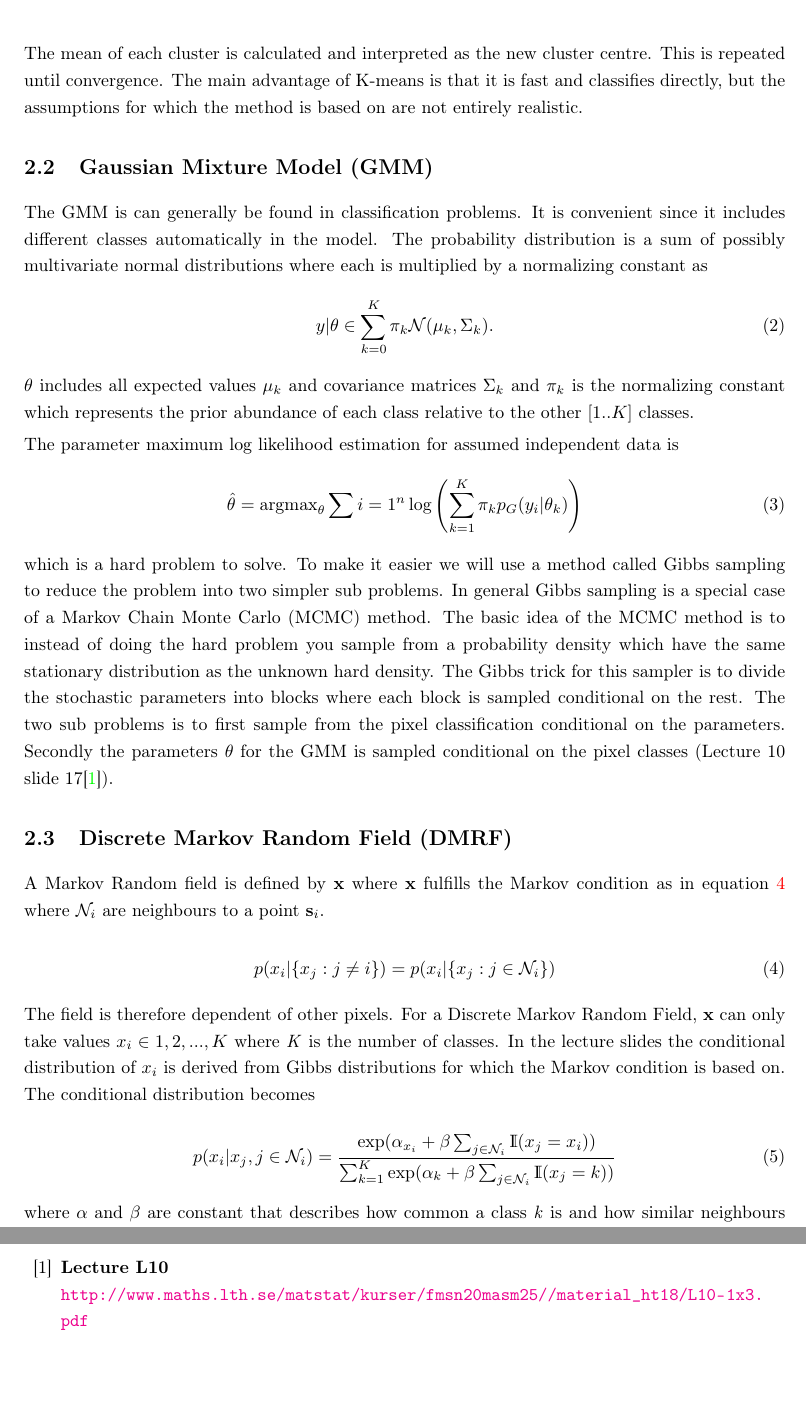
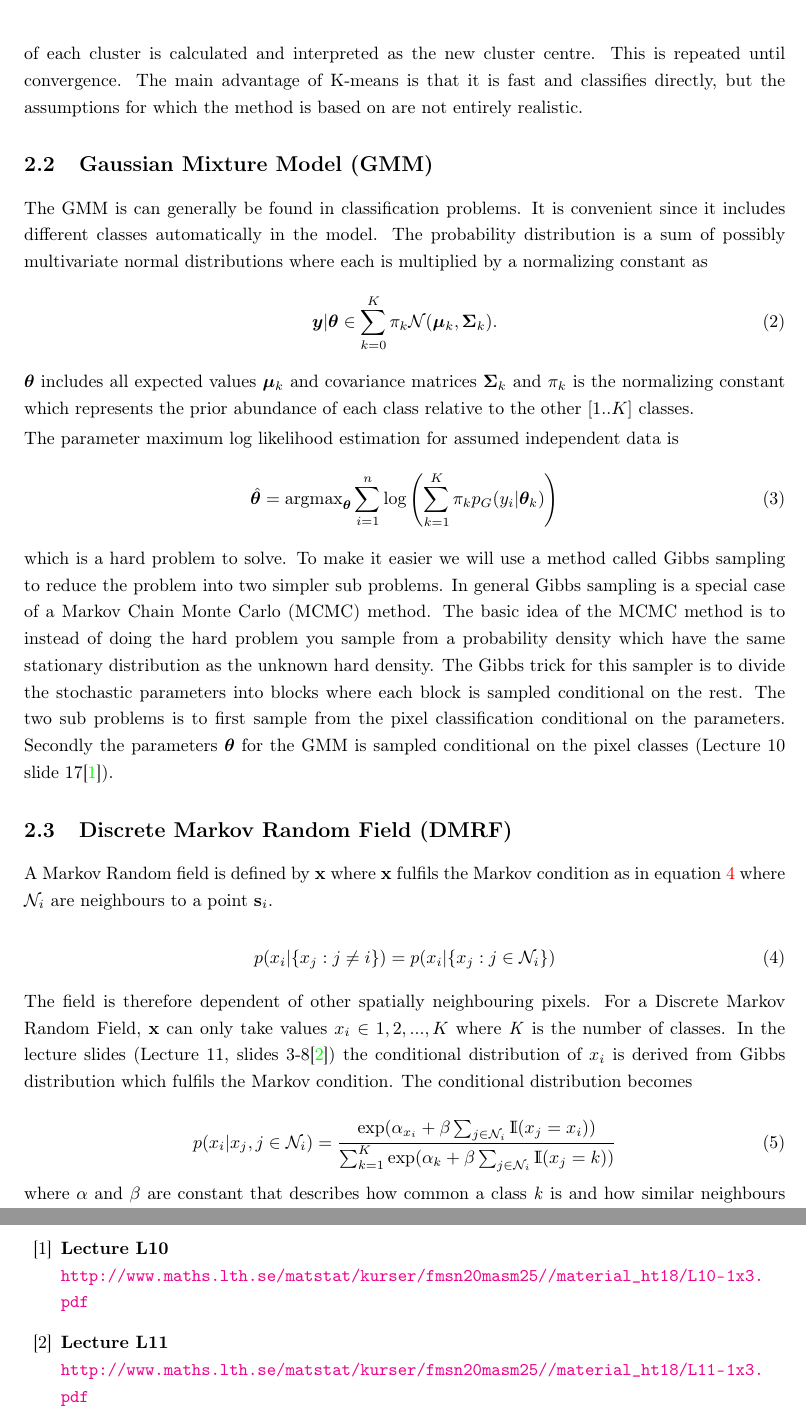
Before and after one commit to adrianroth10/fmsn20, a LaTeX document (proj3/report/report.tex): two parts of pages 3 and 5 of 6, joined at a grey line, cut so that both start at the same text, the shorter picture padded with empty space. Compiled offline with pdfLaTeX.

Commit message:
read through

```diff
--- a/proj3/report/report.tex
+++ b/proj3/report/report.tex
@@ -164,4 +162,5 @@ In other words, each pixel can only have one class.
-K-Means is a quick classification method where data is divided into clusters based on the assumption that there are equal amounts of all classes. For \textit{K} classes, \textit{K} points are selected at random which are the initial cluster centres. Each data point is assigned to the closest cluster centre. The mean of each cluster is calculated and interpreted as the new cluster centre. This is repeated until convergence. The main advantage of K-means is that it is fast and classifies directly, but the assumptions for which the method is based on are not entirely realistic.
+\subsection{K-means}
+K-means is a quick classification method where data is divided into clusters based on the assumption that there are equal amounts of all classes. For \textit{K} classes, \textit{K} points are selected at random which are the initial cluster centres. Each data point is assigned to the closest cluster centre. The mean of each cluster is calculated and interpreted as the new cluster centre. This is repeated until convergence. The main advantage of K-means is that it is fast and classifies directly, but the assumptions for which the method is based on are not entirely realistic.
 
 
 \subsection{Gaussian Mixture Model (GMM)}
@@ -169,14 +168,14 @@ The GMM is can generally be found in classification problems.
 It is convenient since it includes different classes automatically in the model.
 The probability distribution is a sum of possibly multivariate normal distributions where each is multiplied by a normalizing constant as
 \begin{equation}
-  y | \theta \in \sum_{k = 0}^K \pi_k \mathcal{N}(\mu_k, \Sigma_k).
+  \boldsymbol{y} | \boldsymbol{\theta} \in \sum_{k = 0}^K \pi_k \mathcal{N}(\boldsymbol{\mu}_k, \boldsymbol{\Sigma}_k).
   \label{eq:gmm}
 \end{equation}
-$\theta$ includes all expected values $\mu_k$ and covariance matrices $\Sigma_k$ and $\pi_k$ is the normalizing constant which represents the prior abundance of each class relative to the other $[1..K]$ classes.
+$\boldsymbol{\theta}$ includes all expected values $\boldsymbol{\mu}_k$ and covariance matrices $\boldsymbol{\Sigma}_k$ and $\pi_k$ is the normalizing constant which represents the prior abundance of each class relative to the other $[1..K]$ classes.
 
 The parameter maximum log likelihood estimation for assumed independent data is
 \begin{equation}
-  \hat{\theta} = \text{argmax}_{\theta} \sum{i = 1}^n \log \left(  \sum_{k=1}^K \pi_k p_G(y_i | \theta_k) \right)
+  \hat{\boldsymbol{\theta}} = \text{argmax}_{\boldsymbol{\theta}} \sum_{i = 1}^n \log \left(  \sum_{k=1}^K \pi_k p_G(y_i | \boldsymbol{\theta}_k) \right)
 \end{equation}
 which is a hard problem to solve.
 To make it easier we will use a method called Gibbs sampling to reduce the problem into two simpler sub problems.
@@ -184,27 +183,26 @@ In general Gibbs sampling is a special case of a Markov Chain Monte Carlo (MCMC)
 The basic idea of the MCMC method is to instead of doing the hard problem you sample from a probability density which have the same stationary distribution as the unknown hard density.
 The Gibbs trick for this sampler is to divide the stochastic parameters into blocks where each block is sampled conditional on the rest.
 The two sub problems is to first sample from the pixel classification conditional on the parameters.
-Secondly the parameters $\theta$ for the GMM is sampled conditional on the pixel classes (Lecture 10 slide 17\cite{L10}).
+Secondly the parameters $\boldsymbol{\theta}$ for the GMM is sampled conditional on the pixel classes (Lecture 10 slide 17\cite{L10}).
 
 \subsection{Discrete Markov Random Field (DMRF)}
 
-A Markov Random field is defined by \textbf{x} where \textbf{x} fulfills the Markov condition as in equation \ref{eq:markov} where $\mathcal{N}_i$ are neighbours to a point $\textbf{s}_i$.
+A Markov Random field is defined by \textbf{x} where \textbf{x} fulfils the Markov condition as in equation \ref{eq:markov} where $\mathcal{N}_i$ are neighbours to a point $\textbf{s}_i$.
 
 \begin{equation}
 	p(x_i|\{x_j : j\neq i\}) = p(x_i|\{x_j : j\in \mathcal{N}_i\})
 	\label{eq:markov}
 \end{equation}
 
-The field is therefore dependent of other pixels. For a Discrete Markov Random Field, \textbf{x} can only take values $x_i \in 1,2,...,K$ where \textit{K} is the number of classes. In the lecture slides the conditional distribution of $x_i$ is derived from Gibbs distributions for which the Markov condition is based on. The conditional distribution becomes
+The field is therefore dependent of other spatially neighbouring pixels. For a Discrete Markov Random Field, \textbf{x} can only take values $x_i \in 1,2,...,K$ where \textit{K} is the number of classes. In the lecture slides (Lecture 11, slides 3-8\cite{L11}) the conditional distribution of $x_i$ is derived from Gibbs distribution which fulfils the Markov condition. The conditional distribution becomes
 
 \begin{equation}
 p(x_i|x_j,j\in \mathcal{N}_i) = \dfrac{\text{exp}(\alpha_{x_i}+\beta\sum_{j\in \mathcal{N}_i}\mathds{I}(x_j = x_i))}{\sum^K_{k=1}\text{exp}(\alpha_k + \beta\sum_{j\in \mathcal{N}_i}\mathds{I}(x_j = k))}
 \end{equation}
-
 where $\alpha$ and $\beta$ are constant that describes how common a class \textit{k} is and how similar neighbours are. After rewriting the indicator field $z_{ik} = \mathds{I}(x_i = k)$ where $f_{ik} = \sum_{j\in \mathcal{N}_i} z_{jk}$ the expression is
 
 \begin{equation}
-p(x_i|x_j,j\in \mathcal{N}_i) = \dfrac{\text{exp}(\alpha_{x_i}+\beta f_{ix_i} }{\sum^K_{k=1}\text{exp}(\alpha_k + \beta f_{ik})}.
+  p(x_i|x_j,j\in \mathcal{N}_i) = \dfrac{\text{exp}(\alpha_{x_i}+\beta f_{ix_i} }{\sum^K_{k=1}\text{exp}(\alpha_k + \beta f_{ik})}).
 \end{equation}
 
 The approximate log likelihood of $\alpha$ and $\beta$ is
@@ -231,6 +229,8 @@ The parameters which have been optimized are: number of classes for all methods,
 \begin{thebibliography}{37}
   \bibitem{L10}\textbf{Lecture L10} \\
 \url{http://www.maths.lth.se/matstat/kurser/fmsn20masm25//material_ht18/L10-1x3.pdf}
+  \bibitem{L11}\textbf{Lecture L11} \\
+\url{http://www.maths.lth.se/matstat/kurser/fmsn20masm25//material_ht18/L11-1x3.pdf}
 \end{thebibliography}
 \pagebreak{}
 
```
Also changed, not shown: proj3/report/report.tex (14 more changed lines).
